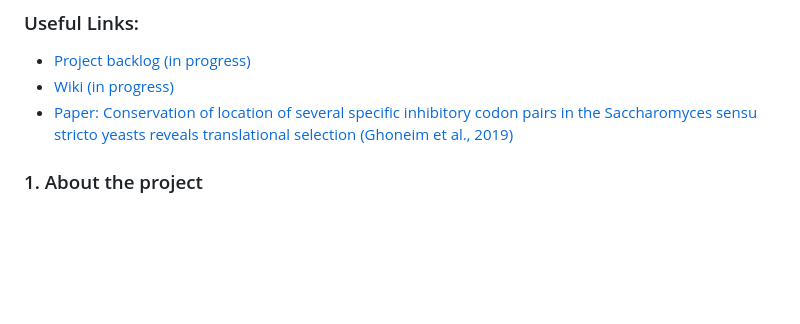
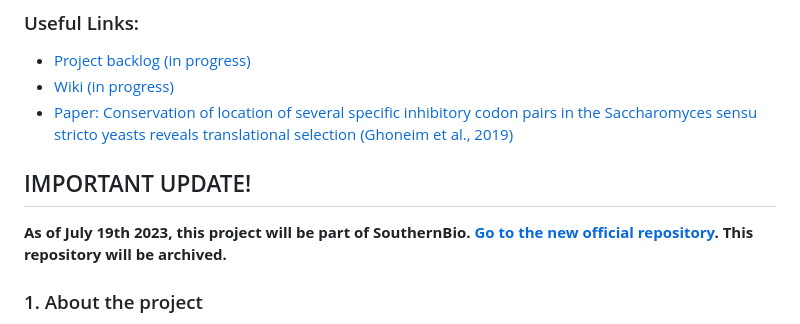
Before and after one commit to SouthernBio/BioSeeker, a Markdown page: README.md, the part around the change. Drawn GitHub-style; blank space fills up the shorter version.

Commit message:
Update README.md
Go to https://github.com/SouthernBio/BioSeeker

```diff
--- a/README.md
+++ b/README.md
@@ -7,6 +7,9 @@ This project facilitates calculating codon and bicodon conservation rates for a
 * [Project backlog (in progress)](https://github.com/fx-biocoder/BioSeeker/projects)
 * [Wiki (in progress)](https://github.com/fx-biocoder/BioSeeker/wiki)
 * [Paper: Conservation of location of several specific inhibitory codon pairs in the Saccharomyces sensu stricto yeasts reveals translational selection (Ghoneim et al., 2019)](https://www.ncbi.nlm.nih.gov/pmc/articles/PMC6379720/)
+
+## IMPORTANT UPDATE!
+**As of July 19th 2023, this project will be part of SouthernBio. [Go to the new official repository](https://github.com/SouthernBio/BioSeeker). This repository will be archived.**
 
 ### 1. About the project
 
```
